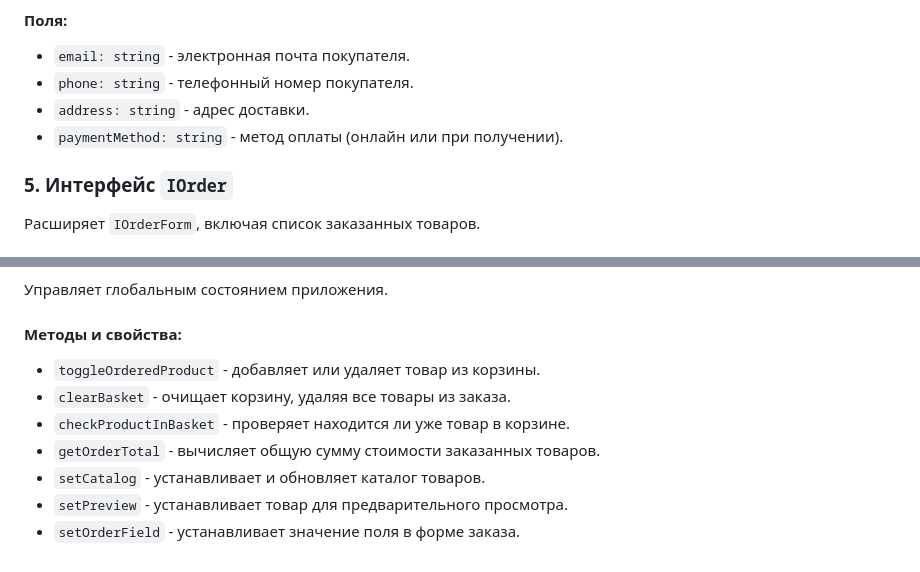
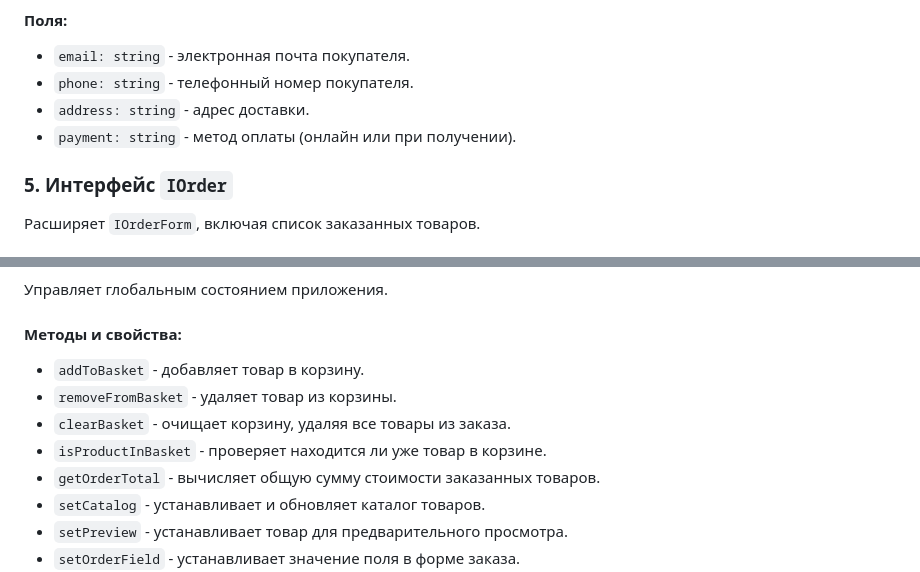
Before and after one commit to nstsvs/web-larek-frontend, a Markdown page: README.md, 2 parts joined by grey strips. Rendered like a GitHub page.

```diff
--- a/README.md
+++ b/README.md
@@ -97,7 +97,7 @@ yarn build
 - `email: string` - электронная почта покупателя.
 - `phone: string` - телефонный номер покупателя.
 - `address: string` - адрес доставки.
-- `paymentMethod: string` - метод оплаты (онлайн или при получении).
+- `payment: string` - метод оплаты (онлайн или при получении).
 
 
 ### 5. Интерфейс `IOrder`
@@ -132,9 +132,10 @@ yarn build
 Управляет глобальным состоянием приложения.
 
 #### Методы и свойства:
-- `toggleOrderedProduct` - добавляет или удаляет товар из корзины.
+- `addToBasket` - добавляет товар в корзину.
+- `removeFromBasket` - удаляет товар из корзины.
 - `clearBasket` - очищает корзину, удаляя все товары из заказа.
-- `checkProductInBasket` - проверяет находится ли уже товар в корзине.
+- `isProductInBasket` - проверяет находится ли уже товар в корзине.
 - `getOrderTotal` - вычисляет общую сумму стоимости заказанных товаров.
 - `setCatalog` - устанавливает и обновляет каталог товаров.
 - `setPreview` - устанавливает товар для предварительного просмотра.
```
